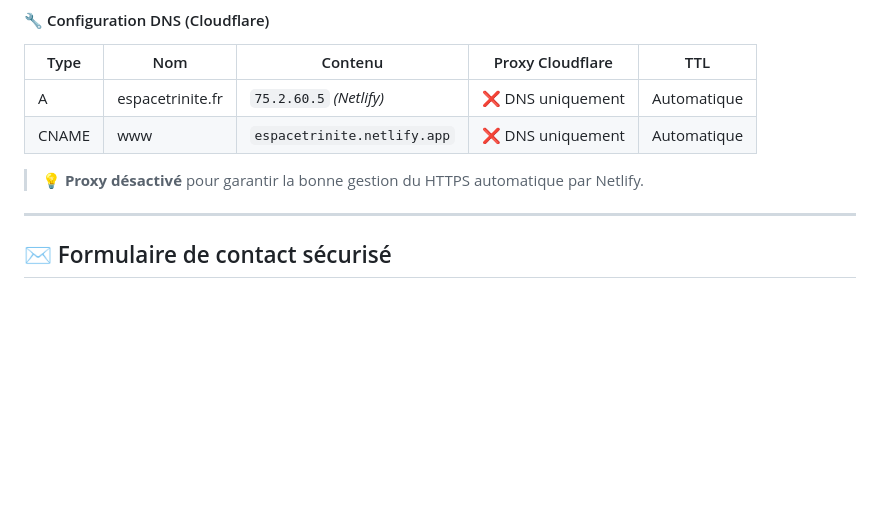
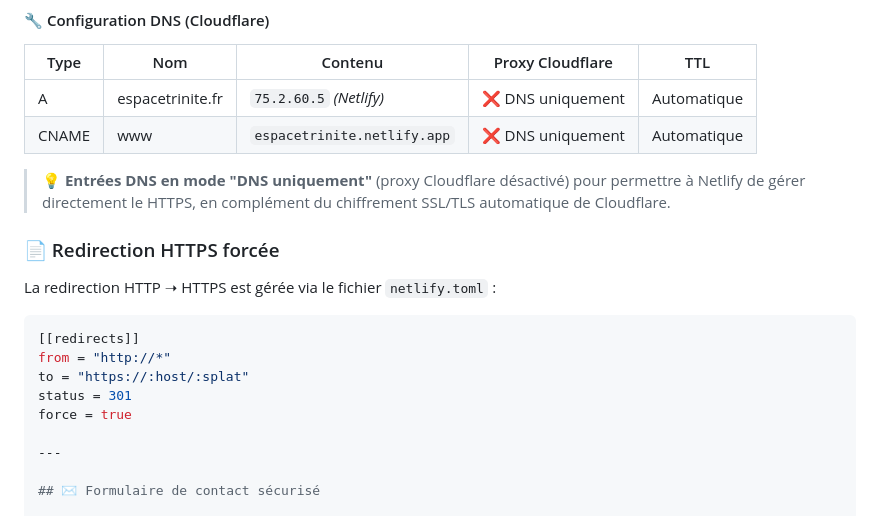
Before and after one commit to espacetrinite/site-internet, a Markdown page: README.md, the part around the change. Rendered like a GitHub page; blank space fills up the shorter version.

````diff
--- a/README.md
+++ b/README.md
@@ -38,7 +38,18 @@ L'ensemble est optimisé pour un hébergement statique sécurisé avec **formula
 | A      | espacetrinite.fr  | `75.2.60.5` *(Netlify)*          | ❌ DNS uniquement | Automatique |
 | CNAME  | www               | `espacetrinite.netlify.app`      | ❌ DNS uniquement | Automatique |
 
-> 💡 **Proxy désactivé** pour garantir la bonne gestion du HTTPS automatique par Netlify.
+> 💡 **Entrées DNS en mode "DNS uniquement"** (proxy Cloudflare désactivé) pour permettre à Netlify de gérer directement le HTTPS, en complément du chiffrement SSL/TLS automatique de Cloudflare.
+
+### 📄 Redirection HTTPS forcée
+
+La redirection HTTP ➝ HTTPS est gérée via le fichier `netlify.toml` :
+
+```toml
+[[redirects]]
+from = "http://*"
+to = "https://:host/:splat"
+status = 301
+force = true
 
 ---
 
````
